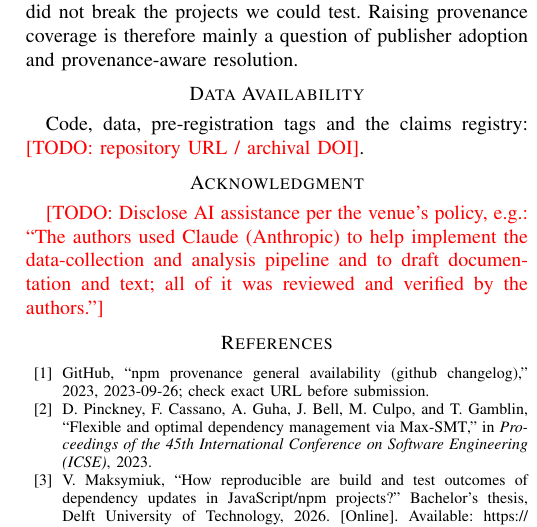
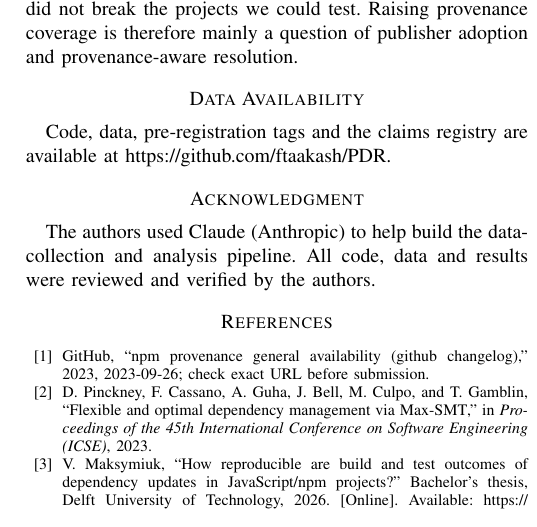
Before and after one commit to ftaakash/PDR, a LaTeX paper (paper/main.tex): part of one column of page 4 of 4, cut so that both start at the same text. Compiled offline with pdfLaTeX.

Commit message:
paper: data availability URL and AI-use acknowledgment

```diff
--- a/paper/main.tex
+++ b/paper/main.tex
@@ -319,14 +319,13 @@ coverage is therefore mainly a question of publisher adoption and
 provenance-aware resolution.
 
 \section*{Data Availability}
-Code, data, pre-registration tags and the claims registry:
-\todo{repository URL / archival DOI}.
+Code, data, pre-registration tags and the claims registry are available at
+\url{https://github.com/ftaakash/PDR}.
 
 \section*{Acknowledgment}
-\todo{Disclose AI assistance per the venue's policy, e.g.: ``The authors used
-Claude (Anthropic) to help implement the data-collection and analysis
-pipeline and to draft documentation and text; all of it was reviewed and
-verified by the authors.''}
+The authors used Claude (Anthropic) to help build the data-collection and
+analysis pipeline. All code, data and results were reviewed and verified by
+the authors.
 
 \bibliographystyle{IEEEtran}
 \bibliography{refs}
```
